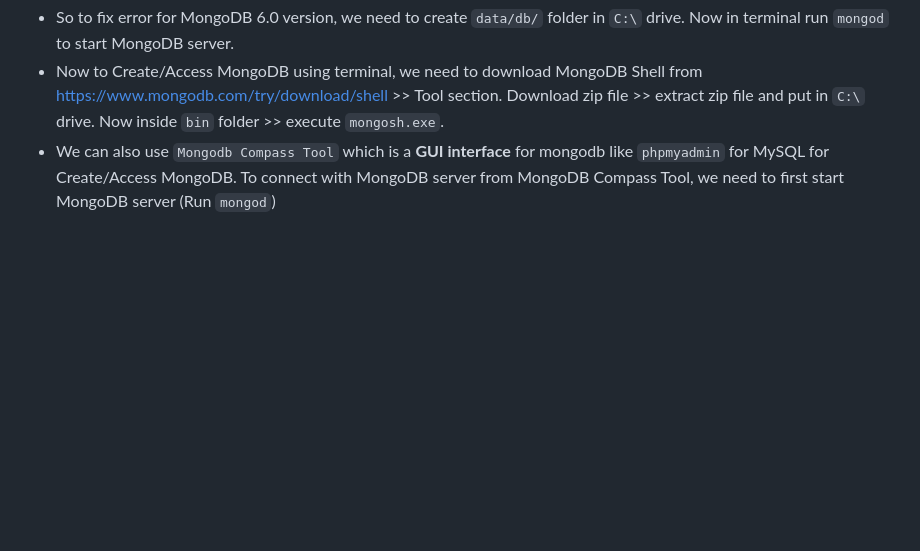
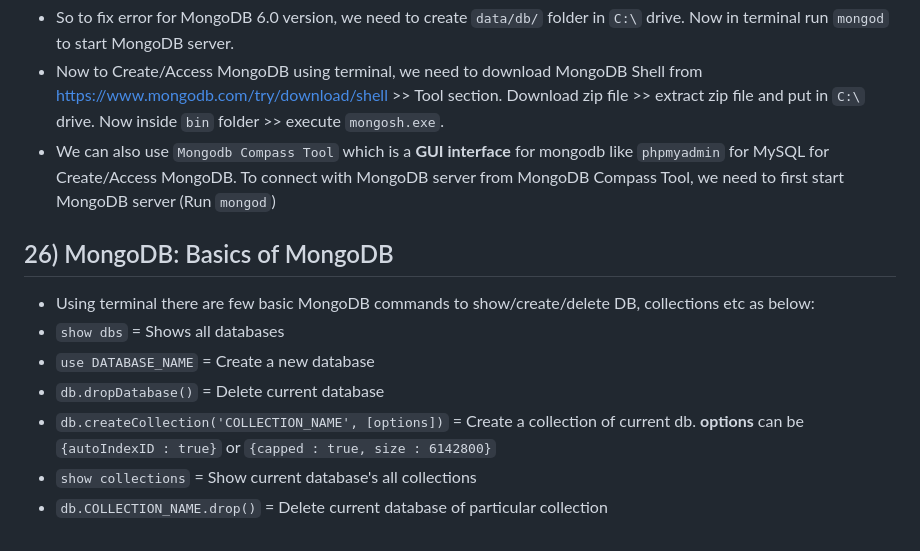
Before and after one commit to theravipatel/nodejs-tutorial, a Markdown page: README.md, the part around the change. Drawn GitHub-style; blank space fills up the shorter version.

Commit message:
MongoDB: Basics of MongoDB

```diff
--- a/README.md
+++ b/README.md
@@ -590,3 +590,12 @@ app.listen(5000);
 - So to fix error for MongoDB 6.0 version, we need to create `data/db/` folder in `C:\` drive. Now in terminal run `mongod` to start MongoDB server.
 - Now to Create/Access MongoDB using terminal, we need to download MongoDB Shell from https://www.mongodb.com/try/download/shell >> Tool section. Download zip file >> extract zip file and put in `C:\` drive. Now inside `bin` folder >> execute `mongosh.exe`.
 - We can also use `Mongodb Compass Tool` which is a **GUI interface** for mongodb like `phpmyadmin` for MySQL for Create/Access MongoDB. To connect with MongoDB server from MongoDB Compass Tool, we need to first start MongoDB server (Run `mongod`)
+
+## 26) MongoDB: Basics of MongoDB
+- Using terminal there are few basic MongoDB commands to show/create/delete DB, collections etc as below:
+- `show dbs` = Shows all databases
+- `use DATABASE_NAME` = Create a new database
+- `db.dropDatabase()` = Delete current database
+- `db.createCollection('COLLECTION_NAME', [options])` = Create a collection of current db. **options** can be `{autoIndexID : true}` or `{capped : true, size : 6142800}`
+- `show collections` = Show current database's all collections
+- `db.COLLECTION_NAME.drop()` = Delete current database of particular collection
```
